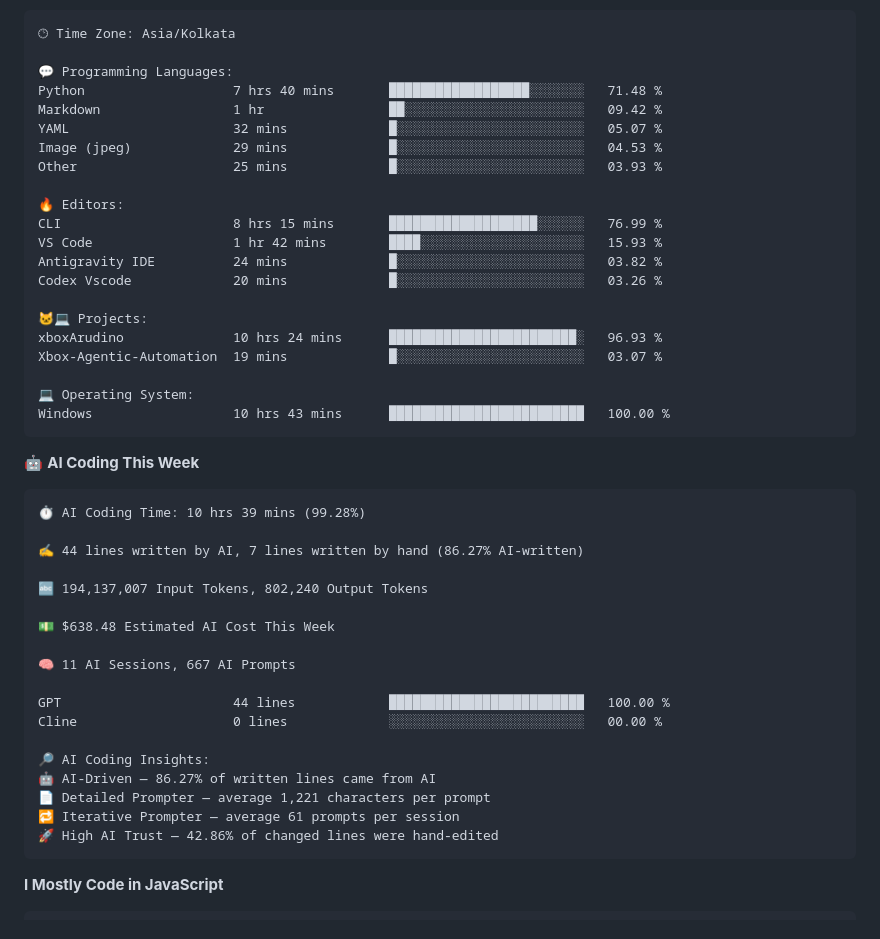
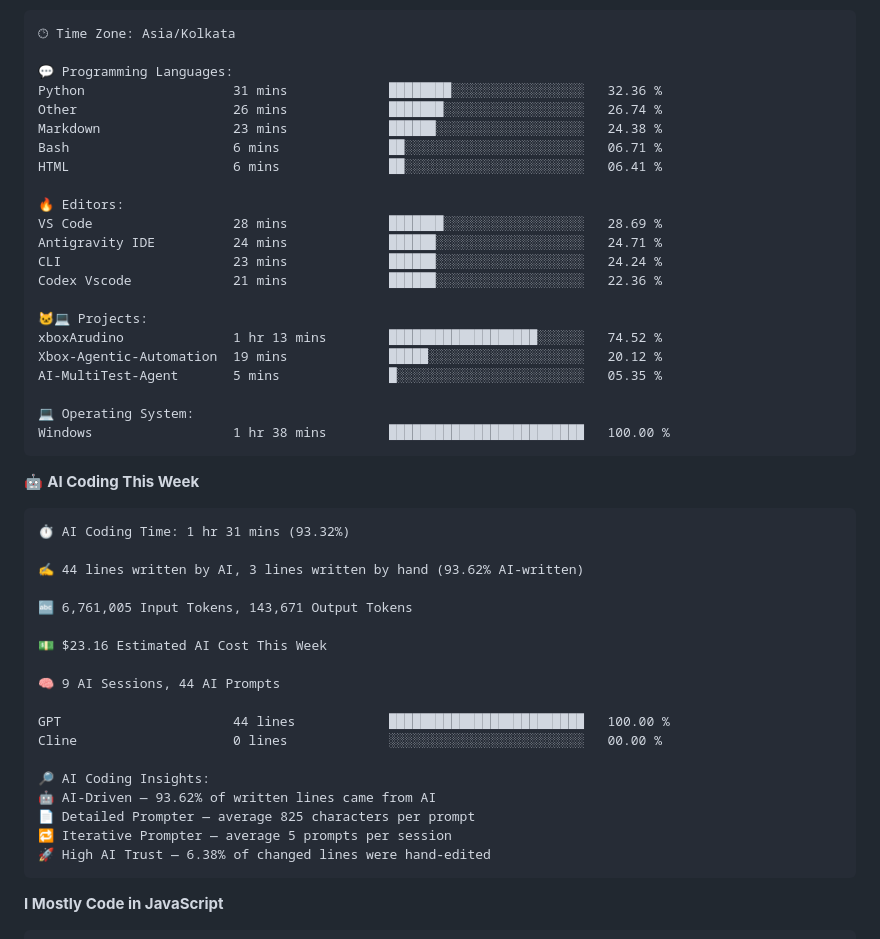
Before and after one commit to Sinha28Shivam/Sinha28Shivam, a Markdown page: README.md, the part around one of its changes. GitHub-like rendering.

Commit message:
Updated with Dev Metrics

````diff
--- a/README.md
+++ b/README.md
@@ -163,47 +163,48 @@ Sunday                   692 commits         ██████░░░░░
 🕑︎ Time Zone: Asia/Kolkata
 
 💬 Programming Languages:
-Python                   7 hrs 40 mins       ██████████████████░░░░░░░   71.48 %
-Markdown                 1 hr                ██░░░░░░░░░░░░░░░░░░░░░░░   09.42 %
-YAML                     32 mins             █░░░░░░░░░░░░░░░░░░░░░░░░   05.07 %
-Image (jpeg)             29 mins             █░░░░░░░░░░░░░░░░░░░░░░░░   04.53 %
-Other                    25 mins             █░░░░░░░░░░░░░░░░░░░░░░░░   03.93 %
+Python                   31 mins             ████████░░░░░░░░░░░░░░░░░   32.36 %
+Other                    26 mins             ███████░░░░░░░░░░░░░░░░░░   26.74 %
+Markdown                 23 mins             ██████░░░░░░░░░░░░░░░░░░░   24.38 %
+Bash                     6 mins              ██░░░░░░░░░░░░░░░░░░░░░░░   06.71 %
+HTML                     6 mins              ██░░░░░░░░░░░░░░░░░░░░░░░   06.41 %
 
 🔥 Editors:
-CLI                      8 hrs 15 mins       ███████████████████░░░░░░   76.99 %
-VS Code                  1 hr 42 mins        ████░░░░░░░░░░░░░░░░░░░░░   15.93 %
-Antigravity IDE          24 mins             █░░░░░░░░░░░░░░░░░░░░░░░░   03.82 %
-Codex Vscode             20 mins             █░░░░░░░░░░░░░░░░░░░░░░░░   03.26 %
+VS Code                  28 mins             ███████░░░░░░░░░░░░░░░░░░   28.69 %
+Antigravity IDE          24 mins             ██████░░░░░░░░░░░░░░░░░░░   24.71 %
+CLI                      23 mins             ██████░░░░░░░░░░░░░░░░░░░   24.24 %
+Codex Vscode             21 mins             ██████░░░░░░░░░░░░░░░░░░░   22.36 %
 
 🐱‍💻 Projects:
-xboxArudino              10 hrs 24 mins      ████████████████████████░   96.93 %
-Xbox-Agentic-Automation  19 mins             █░░░░░░░░░░░░░░░░░░░░░░░░   03.07 %
+xboxArudino              1 hr 13 mins        ███████████████████░░░░░░   74.52 %
+Xbox-Agentic-Automation  19 mins             █████░░░░░░░░░░░░░░░░░░░░   20.12 %
+AI-MultiTest-Agent       5 mins              █░░░░░░░░░░░░░░░░░░░░░░░░   05.35 %
 
 💻 Operating System:
-Windows                  10 hrs 43 mins      █████████████████████████   100.00 %
+Windows                  1 hr 38 mins        █████████████████████████   100.00 %
 ```
 
 🤖 **AI Coding This Week**
 
 ```text
-⏱ AI Coding Time: 10 hrs 39 mins (99.28%)
+⏱ AI Coding Time: 1 hr 31 mins (93.32%)
 
-✍️ 44 lines written by AI, 7 lines written by hand (86.27% AI-written)
+✍️ 44 lines written by AI, 3 lines written by hand (93.62% AI-written)
 
-🔤 194,137,007 Input Tokens, 802,240 Output Tokens
+🔤 6,761,005 Input Tokens, 143,671 Output Tokens
 
-💵 $638.48 Estimated AI Cost This Week
+💵 $23.16 Estimated AI Cost This Week
 
-🧠 11 AI Sessions, 667 AI Prompts
+🧠 9 AI Sessions, 44 AI Prompts
 
 GPT                      44 lines            █████████████████████████   100.00 %
 Cline                    0 lines             ░░░░░░░░░░░░░░░░░░░░░░░░░   00.00 %
 
 🔎 AI Coding Insights:
-🤖 AI-Driven — 86.27% of written lines came from AI
-📄 Detailed Prompter — average 1,221 characters per prompt
-🔁 Iterative Prompter — average 61 prompts per session
-🚀 High AI Trust — 42.86% of changed lines were hand-edited
+🤖 AI-Driven — 93.62% of written lines came from AI
+📄 Detailed Prompter — average 825 characters per prompt
+🔁 Iterative Prompter — average 5 prompts per session
+🚀 High AI Trust — 6.38% of changed lines were hand-edited
 ```
 
 **I Mostly Code in JavaScript**
````
Also changed, not shown: other parts of README.md (+1 -1 lines).
